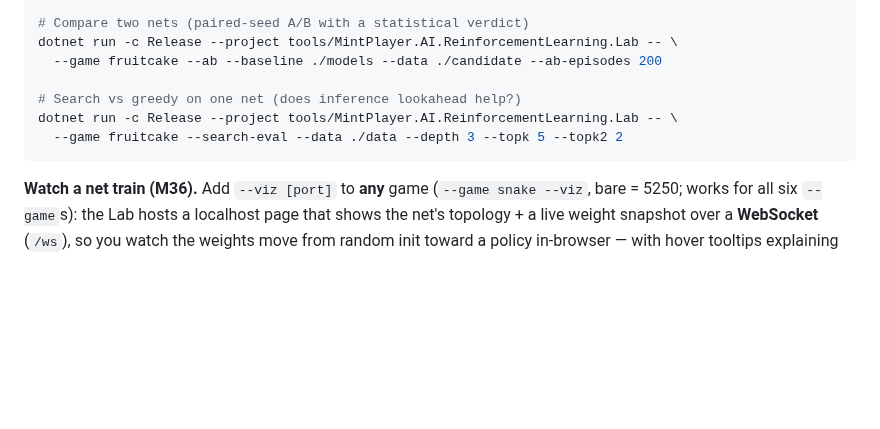
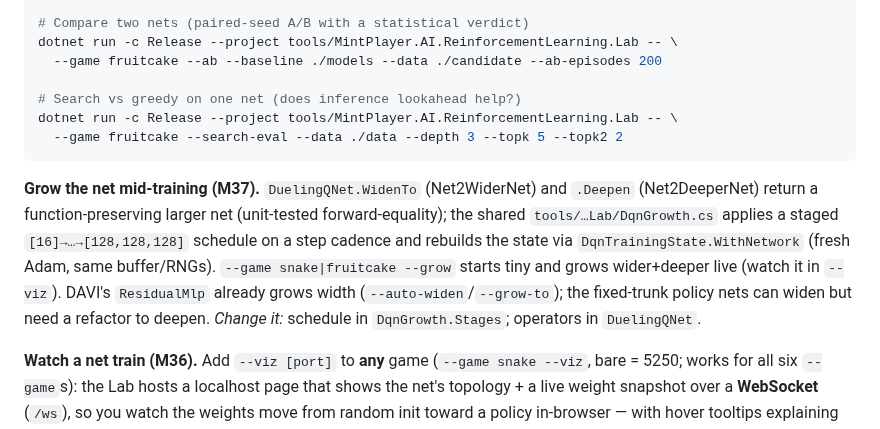
Before and after one commit to MintPlayer/MintPlayer.AI, a Markdown page: docs/ARCHITECTURE.md, the part around the change. Drawn GitHub-style; blank space fills up the shorter version.

````diff
--- a/docs/ARCHITECTURE.md
+++ b/docs/ARCHITECTURE.md
@@ -351,6 +351,13 @@ dotnet run -c Release --project tools/MintPlayer.AI.ReinforcementLearning.Lab --
   --game fruitcake --search-eval --data ./data --depth 3 --topk 5 --topk2 2
 ```
 
+**Grow the net mid-training (M37).** `DuelingQNet.WidenTo` (Net2WiderNet) and `.Deepen` (Net2DeeperNet) return a
+function-preserving larger net (unit-tested forward-equality); the shared `tools/…Lab/DqnGrowth.cs` applies a staged
+`[16]→…→[128,128,128]` schedule on a step cadence and rebuilds the state via `DqnTrainingState.WithNetwork` (fresh
+Adam, same buffer/RNGs). `--game snake|fruitcake --grow` starts tiny and grows wider+deeper live (watch it in `--viz`).
+DAVI's `ResidualMlp` already grows width (`--auto-widen`/`--grow-to`); the fixed-trunk policy nets can widen but need a
+refactor to deepen. *Change it:* schedule in `DqnGrowth.Stages`; operators in `DuelingQNet`.
+
 **Watch a net train (M36).** Add `--viz [port]` to **any** game (`--game snake --viz`, bare = 5250; works for all six
 `--game`s): the Lab hosts a localhost page that shows the net's topology + a live weight snapshot over a **WebSocket**
 (`/ws`), so you watch the weights move from random init toward a policy in-browser — with hover tooltips explaining
````
Also changed, not shown: README.md (+13 -0 lines), docs/prd/PLAN.md (+27 -2 lines), docs/screenshots/m36-network-grows.png (added), 8 other files.
